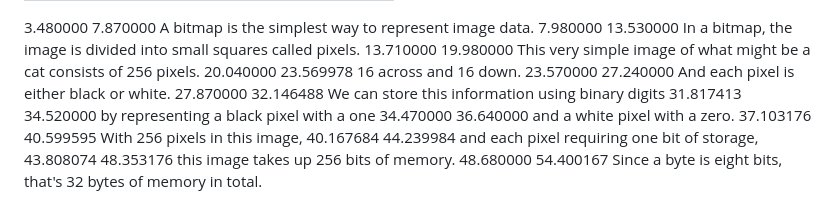
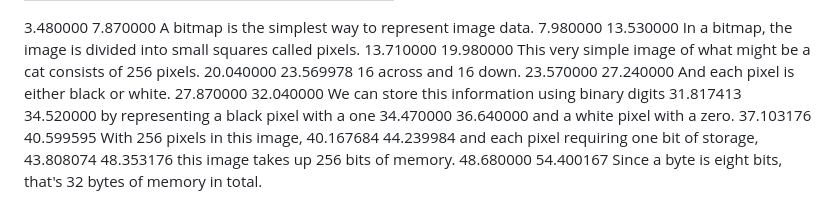
Before and after one commit to idmbull/lang, a Markdown page: library/Idm/Bitmap Images.md, the part around the change. GitHub-like rendering.

```diff
--- a/library/Idm/Bitmap Images.md
+++ b/library/Idm/Bitmap Images.md
@@ -6,7 +6,7 @@ youtube: https://www.youtube.com/watch?v=0KmimFoalTI
 13.710000	19.980000		This very simple image of what might be a cat consists of 256 pixels.
 20.040000	23.569978		16 across and 16 down.
 23.570000	27.240000		And each pixel is either black or white.
-27.870000	32.146488		We can store this information using binary digits
+27.870000	32.040000		We can store this information using binary digits
 31.817413	34.520000		by representing a black pixel with a one
 34.470000	36.640000		and a white pixel with a zero.
 37.103176	40.599595		With 256 pixels in this image,
```
